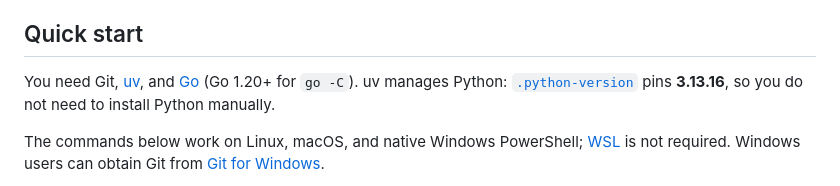
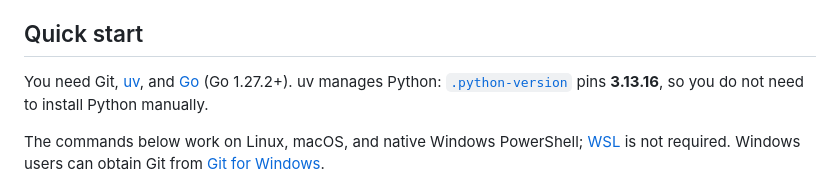
Before and after one commit to 00riddle00/cs2-rop, a Markdown page: README.md, the part around the change. Drawn GitHub-style.

Commit message:
Update minimum Go version requirement in README.

```diff
--- a/README.md
+++ b/README.md
@@ -46,7 +46,7 @@ event data such as kills, damage, and grenades. Their outputs have different sch
 ## Quick start
 
 You need Git, [uv](https://docs.astral.sh/uv/getting-started/installation/), and
-[Go](https://go.dev/doc/install) (Go 1.20+ for `go -C`). uv manages Python:
+[Go](https://go.dev/doc/install) (Go 1.27.2+). uv manages Python:
 [`.python-version`](./.python-version) pins **3.13.16**, so you do not need to
 install Python manually.
 
```
